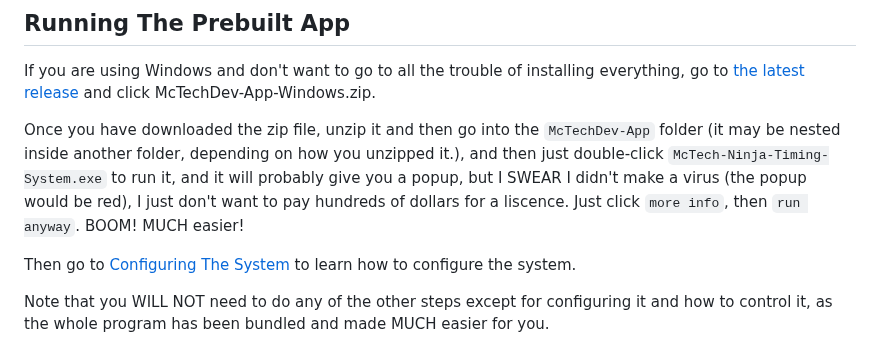
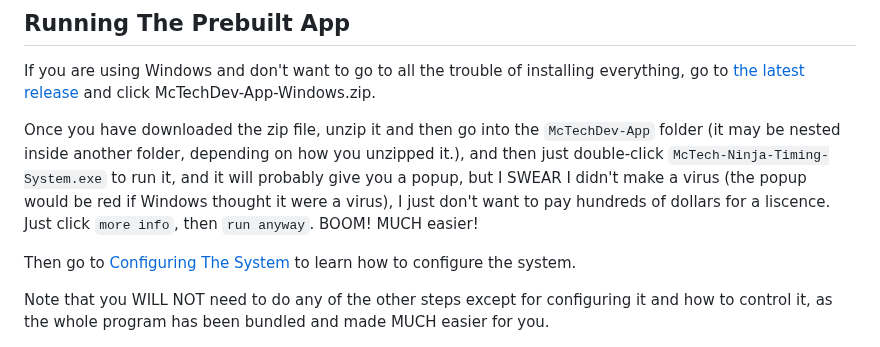
Before and after one commit to YourFurryDeveloper/McTech-Ninja-Timing-System, a Markdown page: README.md, the part around the change. GitHub-like rendering.

```diff
--- a/README.md
+++ b/README.md
@@ -53,7 +53,7 @@ ____
 
 If you are using Windows and don't want to go to all the trouble of installing everything, go to [the latest release](https://github.com/YourFurryDeveloper/McTech-Ninja-Timing-System/releases/latest) and click McTechDev-App-Windows.zip.
 
-Once you have downloaded the zip file, unzip it and then go into the `McTechDev-App` folder (it may be nested inside another folder, depending on how you unzipped it.), and then just double-click `McTech-Ninja-Timing-System.exe` to run it, and it will probably give you a popup, but I SWEAR I didn't make a virus (the popup would be red), I just don't want to pay hundreds of dollars for a liscence. Just click `more info`, then `run anyway`. BOOM! MUCH easier!
+Once you have downloaded the zip file, unzip it and then go into the `McTechDev-App` folder (it may be nested inside another folder, depending on how you unzipped it.), and then just double-click `McTech-Ninja-Timing-System.exe` to run it, and it will probably give you a popup, but I SWEAR I didn't make a virus (the popup would be red if Windows thought it were a virus), I just don't want to pay hundreds of dollars for a liscence. Just click `more info`, then `run anyway`. BOOM! MUCH easier!
 
 Then go to [Configuring The System](#configuring-the-system) to learn how to configure the system.
 
```
